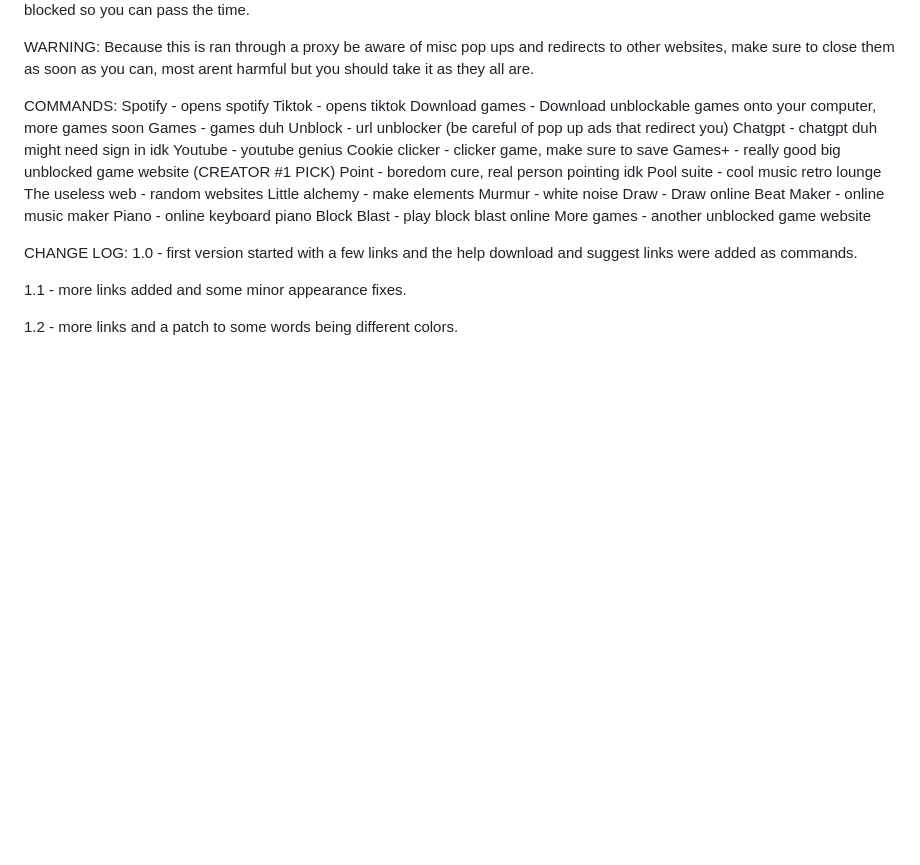
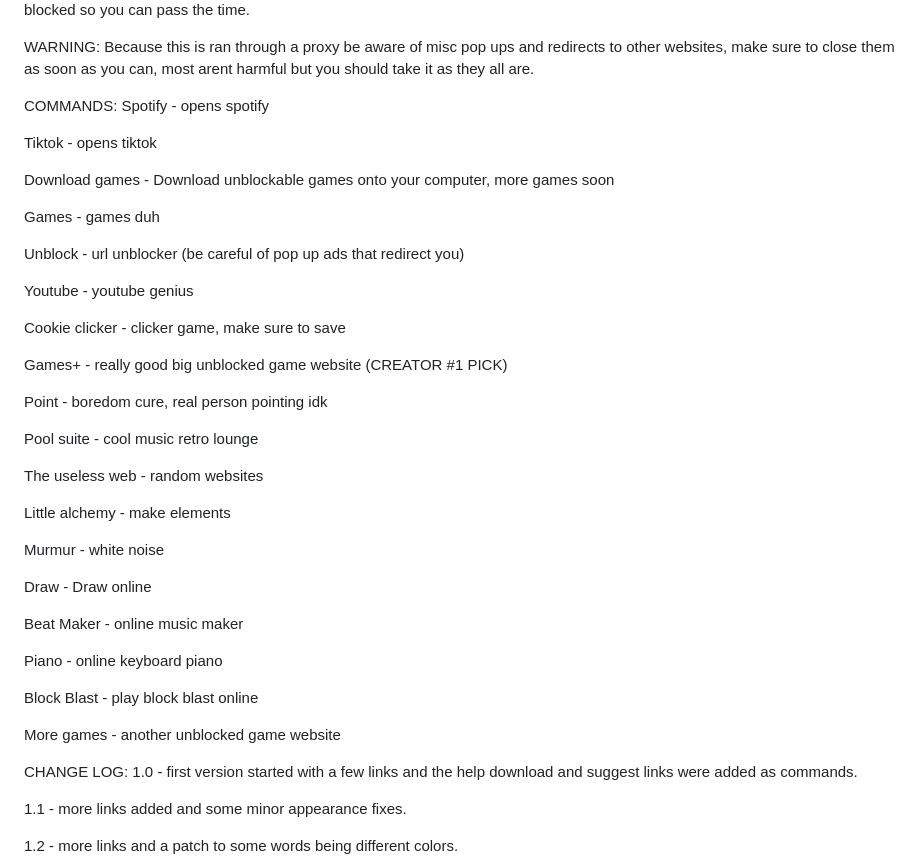
Before and after one commit to cosmicVT/FWCS-school-links, a Markdown page: README.md, the part around the change. Rendered like a GitHub page; blank space fills up the shorter version.

Commit message:
COMMANDS.md

```diff
--- a/README.md
+++ b/README.md
@@ -12,23 +12,39 @@ WARNING: Because this is ran through a proxy be aware of misc pop ups and redire
 
 COMMANDS:
 Spotify - opens spotify
+
 Tiktok - opens tiktok
+
 Download games - Download unblockable games onto your computer, more games soon
+
 Games - games duh
+
 Unblock - url unblocker (be careful of pop up ads that redirect you)
-Chatgpt - chatgpt duh might need sign in idk
+
 Youtube - youtube genius
+
 Cookie clicker - clicker game, make sure to save
+
 Games+ - really good big unblocked game website (CREATOR #1 PICK)
+
 Point - boredom cure, real person pointing idk
+
 Pool suite - cool music retro lounge
+
 The useless web - random websites
+
 Little alchemy - make elements
+
 Murmur - white noise
+
 Draw - Draw online
+
 Beat Maker - online music maker
+
 Piano - online keyboard piano
+
 Block Blast - play block blast online
+
 More games - another unblocked game website
 
 
```
